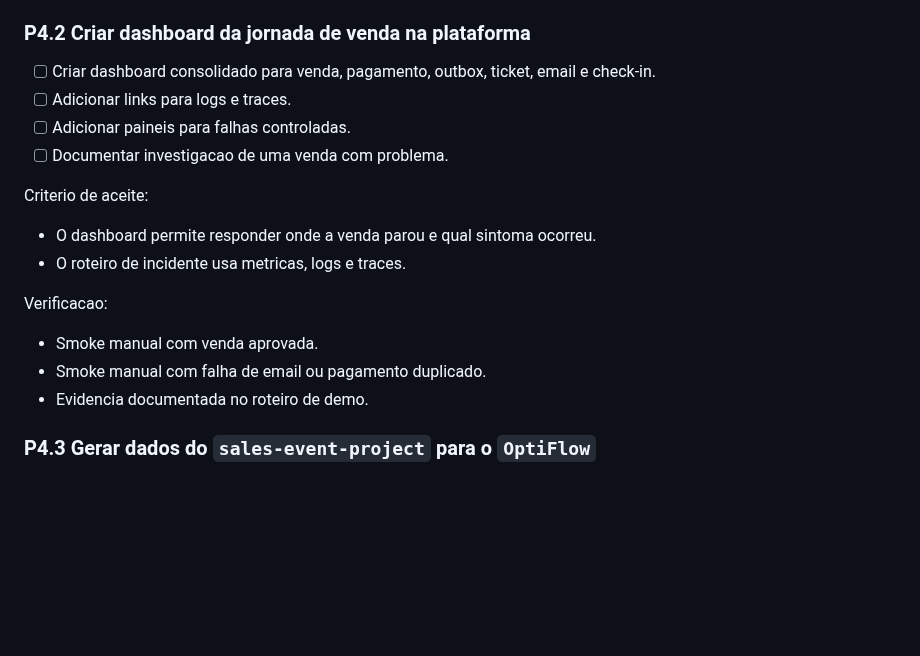
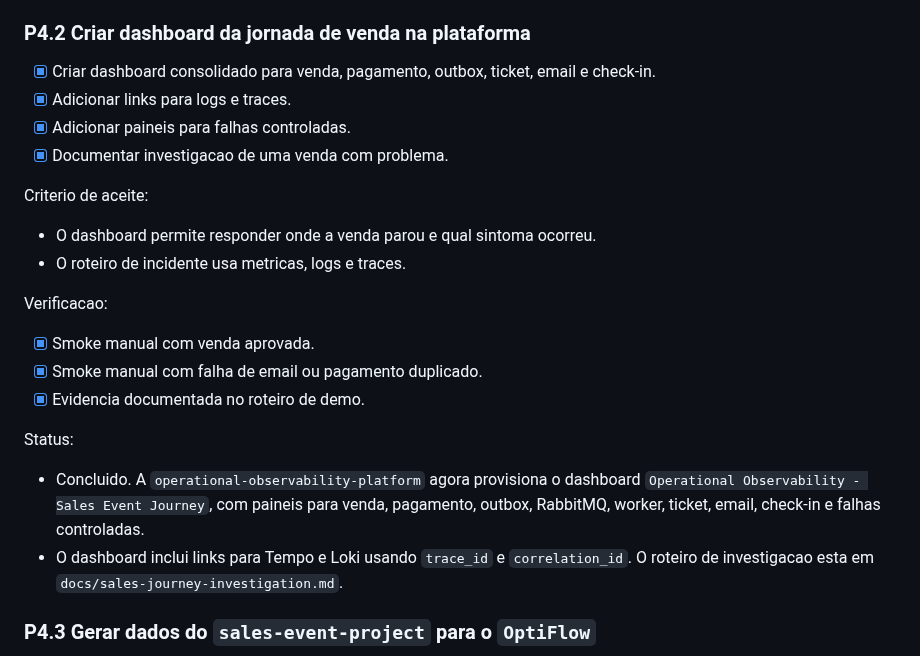
Before and after one commit to VarnerDamascenoJr/OptiFlow, a Markdown page: docs/portfolio-project-backlog.md, the part around the change. GitHub-like rendering; blank space fills up the shorter version.

Commit message:
docs: mark sales journey dashboard complete

```diff
--- a/docs/portfolio-project-backlog.md
+++ b/docs/portfolio-project-backlog.md
@@ -847,11 +847,11 @@ Status:
 
 ### P4.2 Criar dashboard da jornada de venda na plataforma
 
-- [ ] Criar dashboard consolidado para venda, pagamento, outbox, ticket, email e
+- [x] Criar dashboard consolidado para venda, pagamento, outbox, ticket, email e
   check-in.
-- [ ] Adicionar links para logs e traces.
-- [ ] Adicionar paineis para falhas controladas.
-- [ ] Documentar investigacao de uma venda com problema.
+- [x] Adicionar links para logs e traces.
+- [x] Adicionar paineis para falhas controladas.
+- [x] Documentar investigacao de uma venda com problema.
 
 Criterio de aceite:
 
@@ -860,9 +860,19 @@ Criterio de aceite:
 
 Verificacao:
 
-- Smoke manual com venda aprovada.
-- Smoke manual com falha de email ou pagamento duplicado.
-- Evidencia documentada no roteiro de demo.
+- [x] Smoke manual com venda aprovada.
+- [x] Smoke manual com falha de email ou pagamento duplicado.
+- [x] Evidencia documentada no roteiro de demo.
+
+Status:
+
+- Concluido. A `operational-observability-platform` agora provisiona o dashboard
+  `Operational Observability - Sales Event Journey`, com paineis para venda,
+  pagamento, outbox, RabbitMQ, worker, ticket, email, check-in e falhas
+  controladas.
+- O dashboard inclui links para Tempo e Loki usando `trace_id` e
+  `correlation_id`. O roteiro de investigacao esta em
+  `docs/sales-journey-investigation.md`.
 
 ### P4.3 Gerar dados do `sales-event-project` para o `OptiFlow`
 
```
